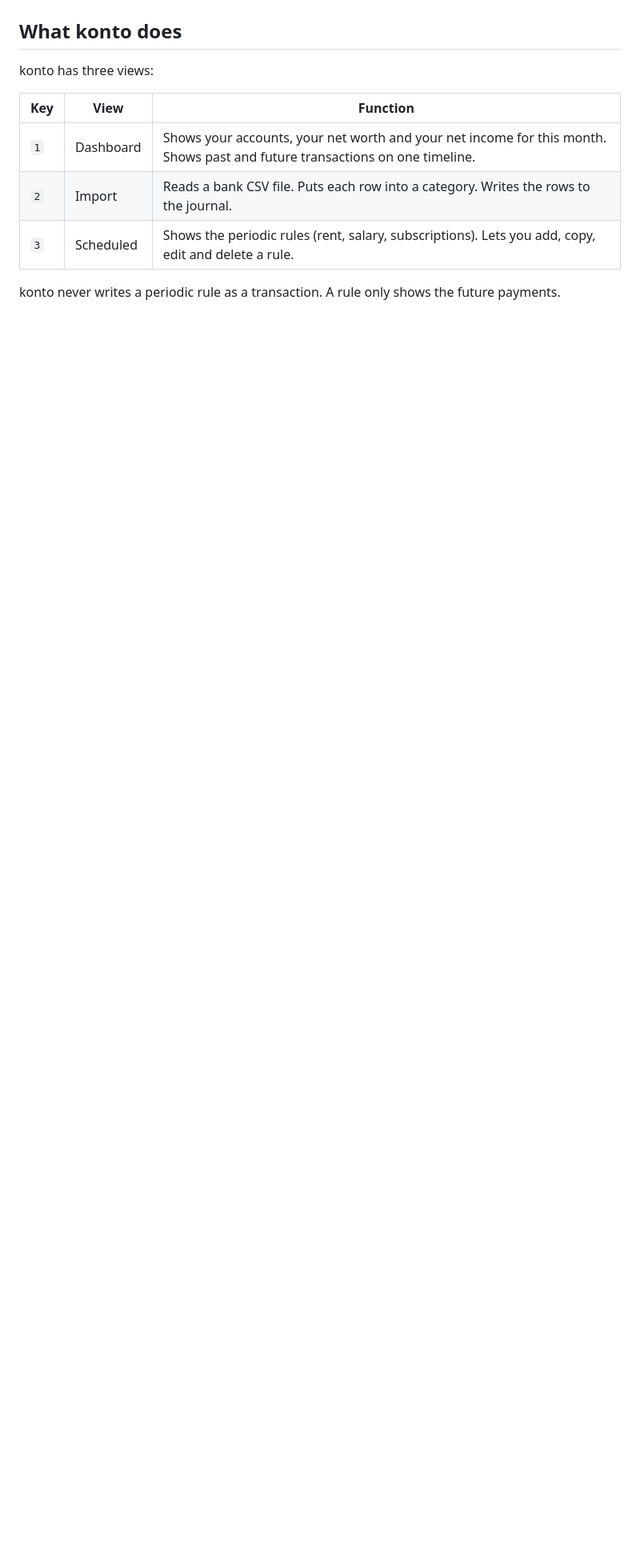
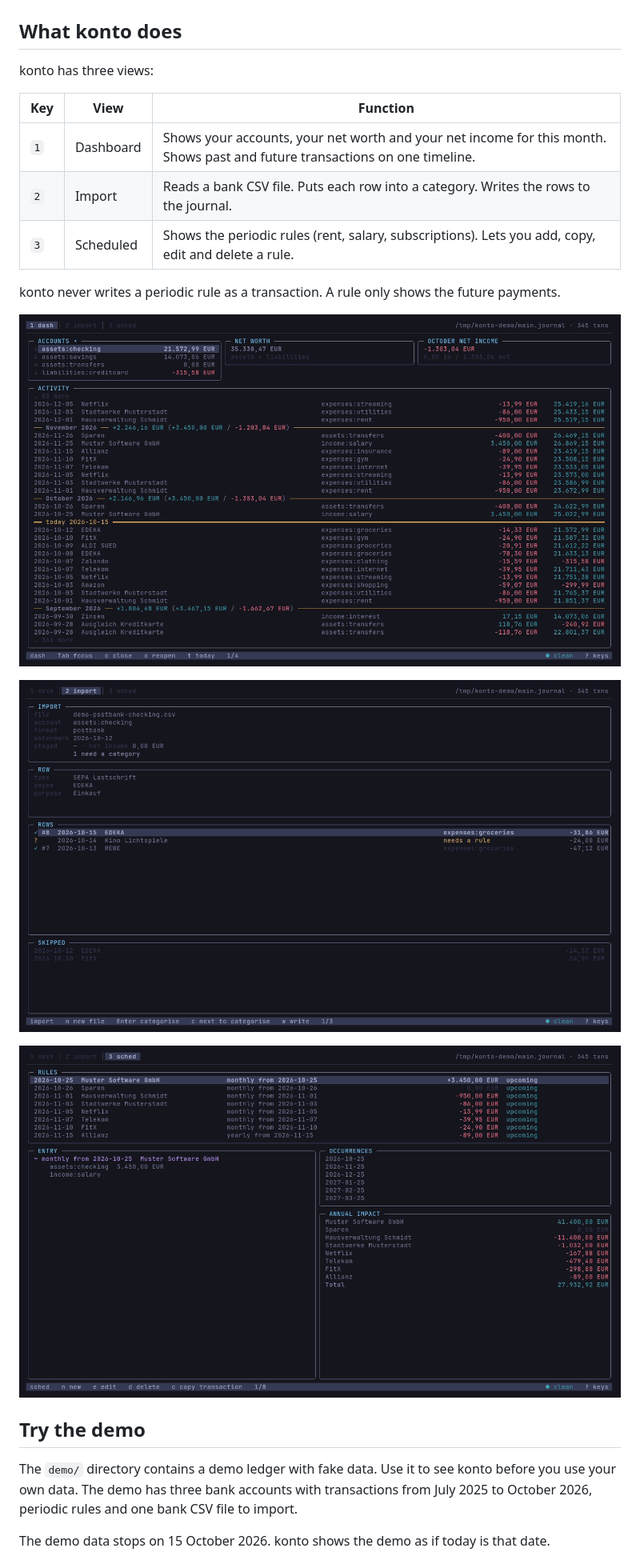
Before and after one commit to sbradl/konto, a Markdown page: README.md, the part around one of its changes. Shown at 80% size. Rendered like a GitHub page; pictures changed too: docs/screenshots/dashboard.png (added), docs/screenshots/import.png (added), docs/screenshots/scheduled.png (added); blank space fills up the shorter version.

```diff
--- a/README.md
+++ b/README.md
@@ -19,3 +19,18 @@ konto has three views:
 | `3` | Scheduled | Shows the periodic rules (rent, salary, subscriptions). Lets you add, copy, edit and delete a rule. |
 
 konto never writes a periodic rule as a transaction. A rule only shows the future payments.
+
+![The Dashboard: accounts, net worth, net income and the Activity timeline](docs/screenshots/dashboard.png)
+
+![The Import view: a bank CSV file with one row that needs a category](docs/screenshots/import.png)
+
+![The Scheduled view: periodic rules, their next dates and their annual impact](docs/screenshots/scheduled.png)
+
+## Try the demo
+
+The `demo/` directory contains a demo ledger with fake data. Use it to see konto before you
+use your own data. The demo has three bank accounts with transactions from July 2025 to
+October 2026, periodic rules and one bank CSV file to import.
+
+The demo data stops on 15 October 2026. konto shows the demo as if today is that date.
+
```
Also changed, not shown: other parts of README.md (+91 -5 lines), docs/screenshots/import-categorise.png (added), 8 other files.
